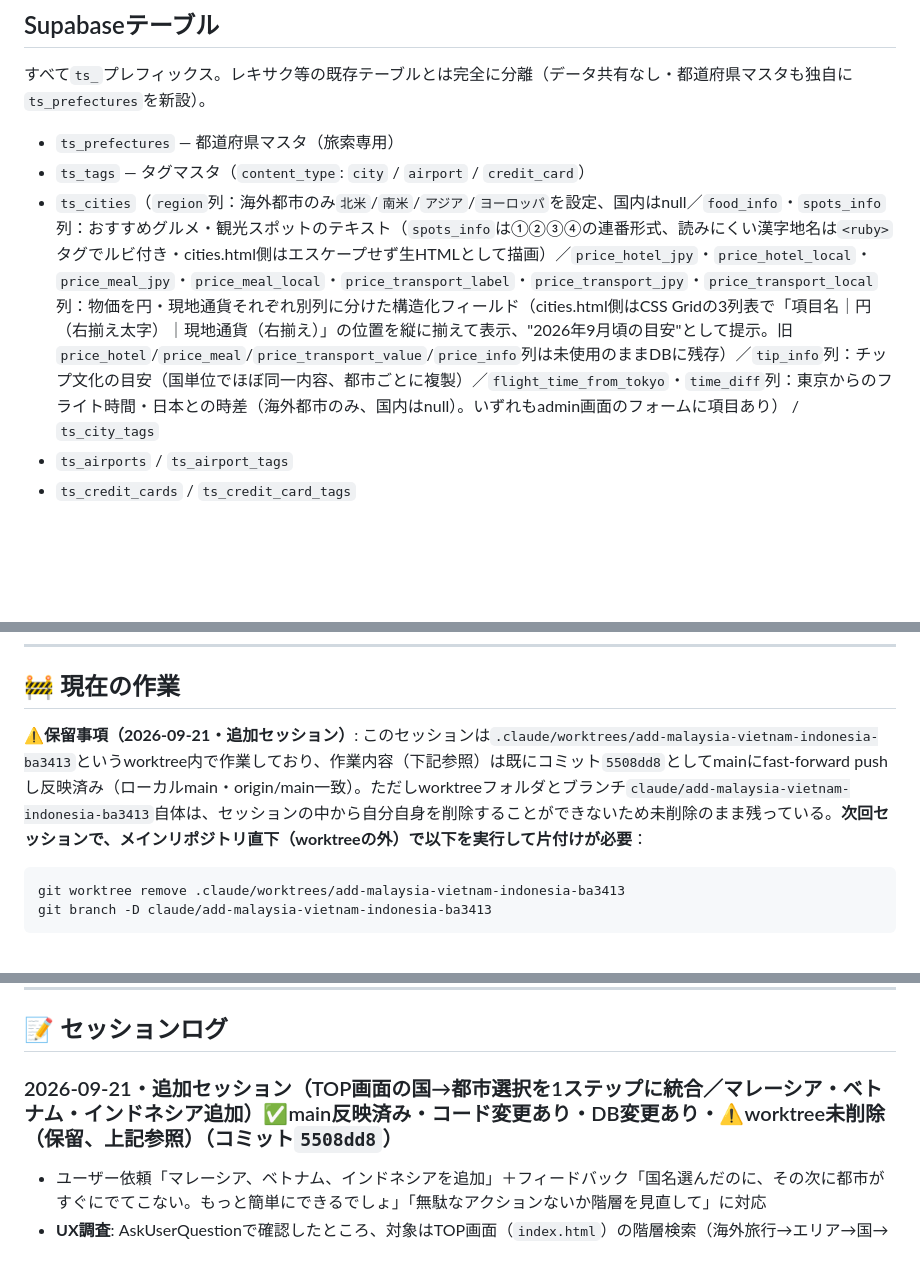
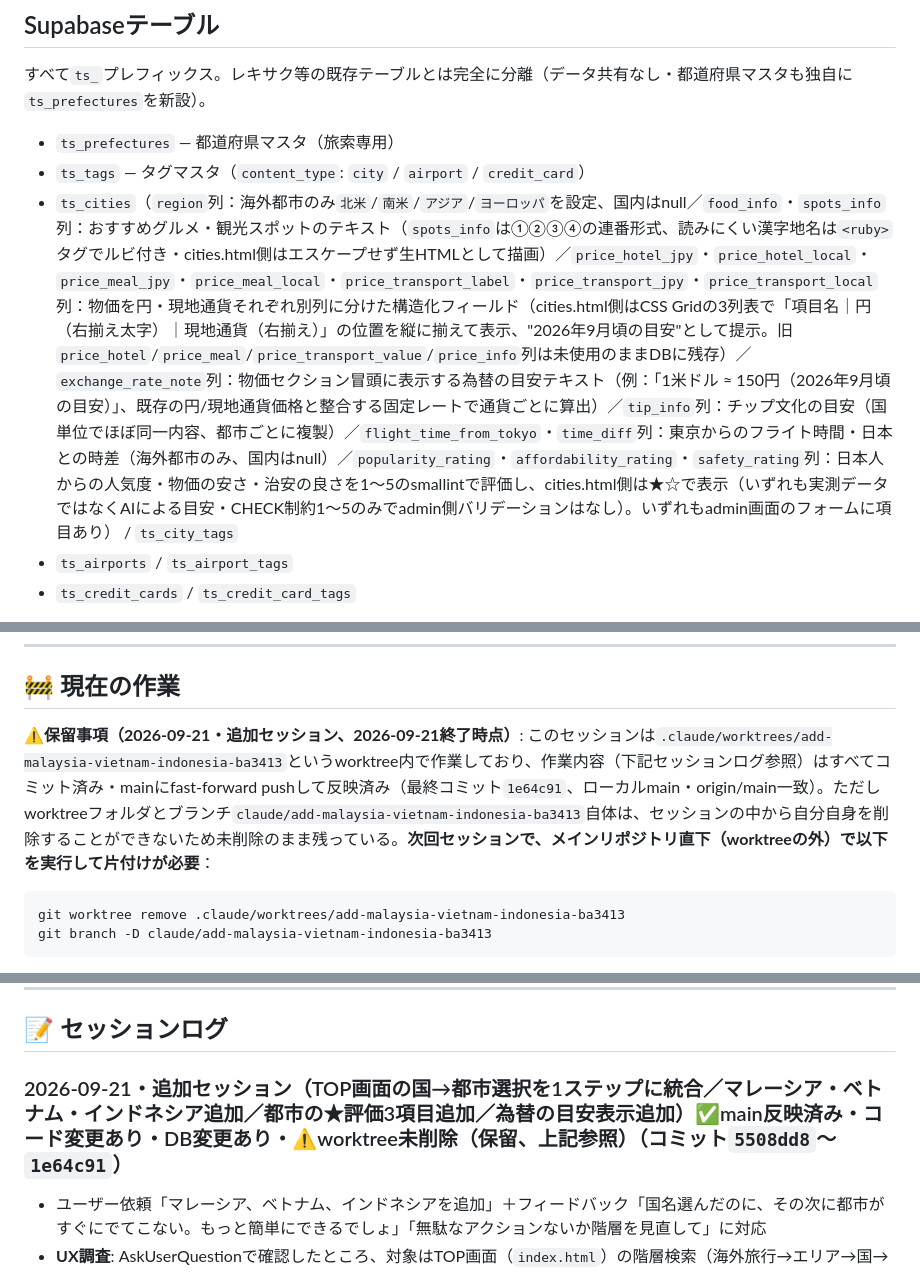
Before and after one commit to UKTOSHI/tabisaku, a Markdown page: CLAUDE.md, 3 parts joined by grey strips. GitHub-like rendering; blank space fills up the shorter version.

Commit message:
docs: セッション終了に伴いCLAUDE.mdの現在の作業・セッションログを最終更新
Co-Authored-By: Claude Sonnet 5 <noreply@anthropic.com>

````diff
--- a/CLAUDE.md
+++ b/CLAUDE.md
@@ -26,7 +26,7 @@
 
 - `ts_prefectures` — 都道府県マスタ（旅索専用）
 - `ts_tags` — タグマスタ（`content_type`: `city` / `airport` / `credit_card`）
-- `ts_cities`（`region`列：海外都市のみ`北米`/`南米`/`アジア`/`ヨーロッパ`を設定、国内はnull／`food_info`・`spots_info`列：おすすめグルメ・観光スポットのテキスト（`spots_info`は①②③④の連番形式、読みにくい漢字地名は`<ruby>`タグでルビ付き・cities.html側はエスケープせず生HTMLとして描画）／`price_hotel_jpy`・`price_hotel_local`・`price_meal_jpy`・`price_meal_local`・`price_transport_label`・`price_transport_jpy`・`price_transport_local`列：物価を円・現地通貨それぞれ別列に分けた構造化フィールド（cities.html側はCSS Gridの3列表で「項目名｜円（右揃え太字）｜現地通貨（右揃え）」の位置を縦に揃えて表示、"2026年9月頃の目安"として提示。旧`price_hotel`/`price_meal`/`price_transport_value`/`price_info`列は未使用のままDBに残存）／`tip_info`列：チップ文化の目安（国単位でほぼ同一内容、都市ごとに複製）／`flight_time_from_tokyo`・`time_diff`列：東京からのフライト時間・日本との時差（海外都市のみ、国内はnull）。いずれもadmin画面のフォームに項目あり） / `ts_city_tags`
+- `ts_cities`（`region`列：海外都市のみ`北米`/`南米`/`アジア`/`ヨーロッパ`を設定、国内はnull／`food_info`・`spots_info`列：おすすめグルメ・観光スポットのテキスト（`spots_info`は①②③④の連番形式、読みにくい漢字地名は`<ruby>`タグでルビ付き・cities.html側はエスケープせず生HTMLとして描画）／`price_hotel_jpy`・`price_hotel_local`・`price_meal_jpy`・`price_meal_local`・`price_transport_label`・`price_transport_jpy`・`price_transport_local`列：物価を円・現地通貨それぞれ別列に分けた構造化フィールド（cities.html側はCSS Gridの3列表で「項目名｜円（右揃え太字）｜現地通貨（右揃え）」の位置を縦に揃えて表示、"2026年9月頃の目安"として提示。旧`price_hotel`/`price_meal`/`price_transport_value`/`price_info`列は未使用のままDBに残存）／`exchange_rate_note`列：物価セクション冒頭に表示する為替の目安テキスト（例：「1米ドル ≈ 150円（2026年9月頃の目安）」、既存の円/現地通貨価格と整合する固定レートで通貨ごとに算出）／`tip_info`列：チップ文化の目安（国単位でほぼ同一内容、都市ごとに複製）／`flight_time_from_tokyo`・`time_diff`列：東京からのフライト時間・日本との時差（海外都市のみ、国内はnull）／`popularity_rating`・`affordability_rating`・`safety_rating`列：日本人からの人気度・物価の安さ・治安の良さを1〜5のsmallintで評価し、cities.html側は★☆で表示（いずれも実測データではなくAIによる目安・CHECK制約1〜5のみでadmin側バリデーションはなし）。いずれもadmin画面のフォームに項目あり） / `ts_city_tags`
 - `ts_airports` / `ts_airport_tags`
 - `ts_credit_cards` / `ts_credit_card_tags`
 
@@ -40,7 +40,7 @@
 
 ## 🚧 現在の作業
 
-**⚠️保留事項（2026-09-21・追加セッション）**: このセッションは`.claude/worktrees/add-malaysia-vietnam-indonesia-ba3413`というworktree内で作業しており、作業内容（下記参照）は既にコミット`5508dd8`としてmainにfast-forward pushし反映済み（ローカルmain・origin/main一致）。ただしworktreeフォルダとブランチ`claude/add-malaysia-vietnam-indonesia-ba3413`自体は、セッションの中から自分自身を削除することができないため未削除のまま残っている。**次回セッションで、メインリポジトリ直下（worktreeの外）で以下を実行して片付けが必要**：
+**⚠️保留事項（2026-09-21・追加セッション、2026-09-21終了時点）**: このセッションは`.claude/worktrees/add-malaysia-vietnam-indonesia-ba3413`というworktree内で作業しており、作業内容（下記セッションログ参照）はすべてコミット済み・mainにfast-forward pushして反映済み（最終コミット`1e64c91`、ローカルmain・origin/main一致）。ただしworktreeフォルダとブランチ`claude/add-malaysia-vietnam-indonesia-ba3413`自体は、セッションの中から自分自身を削除することができないため未削除のまま残っている。**次回セッションで、メインリポジトリ直下（worktreeの外）で以下を実行して片付けが必要**：
 ```
 git worktree remove .claude/worktrees/add-malaysia-vietnam-indonesia-ba3413
 git branch -D claude/add-malaysia-vietnam-indonesia-ba3413
@@ -60,7 +60,7 @@ git branch -D claude/add-malaysia-vietnam-indonesia-ba3413
 
 ## 📝 セッションログ
 
-### 2026-09-21・追加セッション（TOP画面の国→都市選択を1ステップに統合／マレーシア・ベトナム・インドネシア追加）✅main反映済み・コード変更あり・DB変更あり・⚠️worktree未削除（保留、上記参照）（コミット`5508dd8`）
+### 2026-09-21・追加セッション（TOP画面の国→都市選択を1ステップに統合／マレーシア・ベトナム・インドネシア追加／都市の★評価3項目追加／為替の目安表示追加）✅main反映済み・コード変更あり・DB変更あり・⚠️worktree未削除（保留、上記参照）（コミット`5508dd8`〜`1e64c91`）
 - ユーザー依頼「マレーシア、ベトナム、インドネシアを追加」＋フィードバック「国名選んだのに、その次に都市がすぐにでてこない。もっと簡単にできるでしょ」「無駄なアクションないか階層を見直して」に対応
 - **UX調査**: AskUserQuestionで確認したところ、対象はTOP画面（`index.html`）の階層検索（海外旅行→エリア→国→都市の4ステップ）。実機検証では技術的な遅延バグはなく、「国」を選ぶステップがクリックしても新しい選択肢が一段増えるだけで実際のコンテンツ（都市）に辿り着かない、という無駄な1クリックが原因と判断
 - **`index.html`修正**: 階層検索から「国」ステップを廃止し、エリア選択後は国ごとに都市を見出し＋ピル形式で並べて即座に選べる1画面構成に統合（`海外旅行→エリア→都市`の3ステップに短縮）。国名は見出し表示のみ（クリック不要）、各国見出し横に「すべて見る→」リンク（`cities.html?country=`）を維持
````
Also changed, not shown: other parts of CLAUDE.md (+2 -0 lines).
